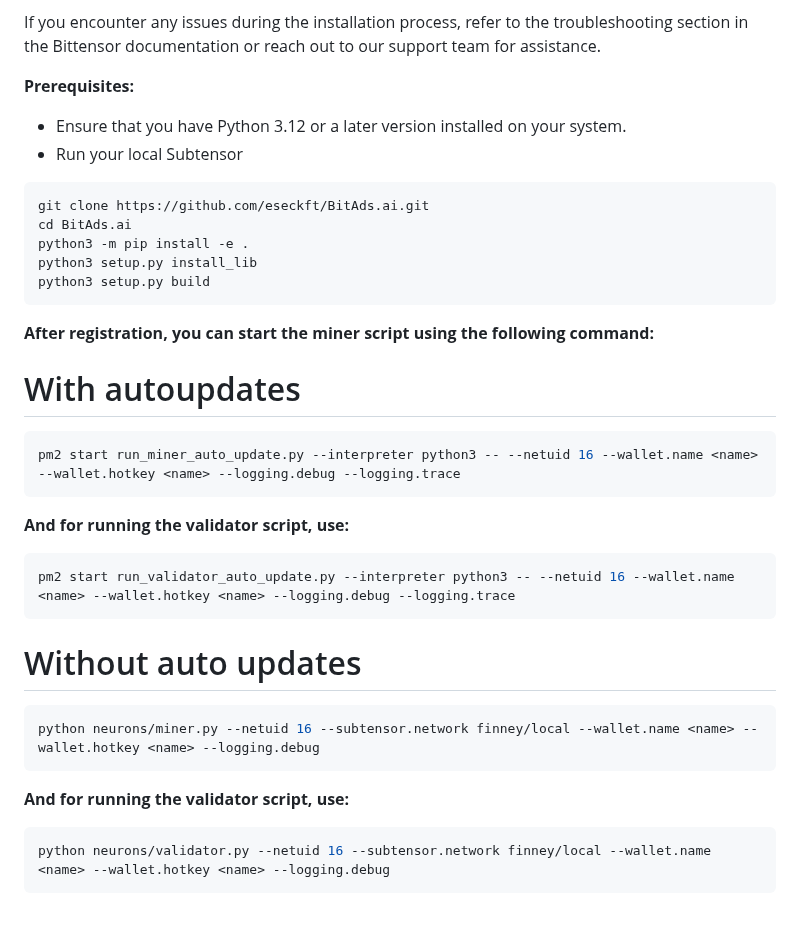
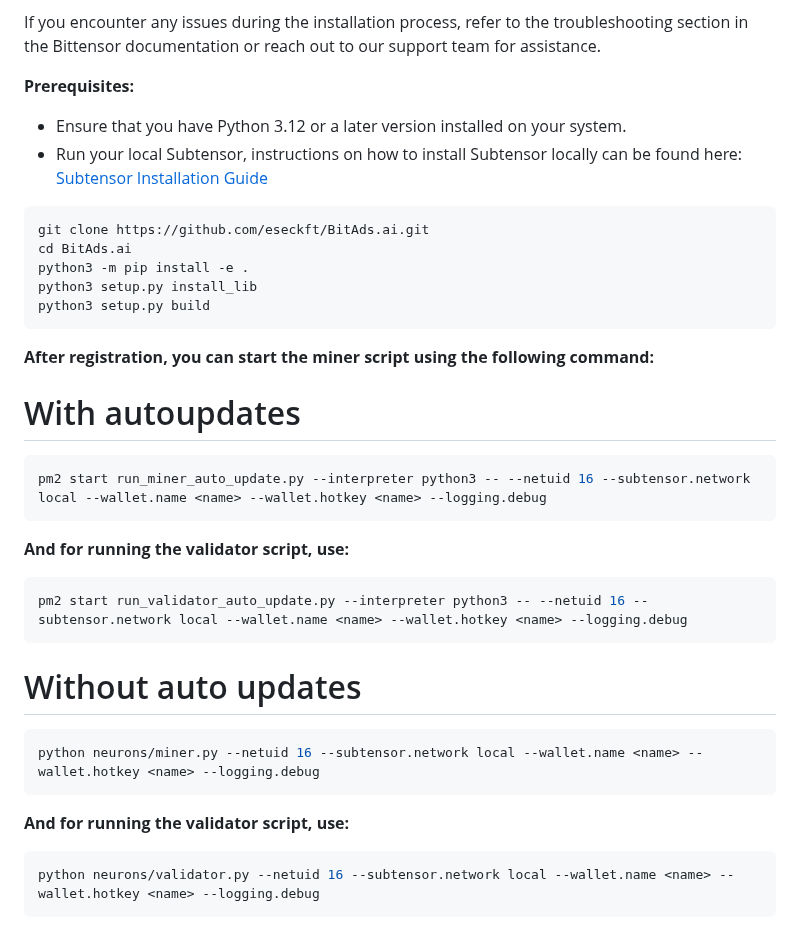
Before and after one commit to eseckft/BitAds.ai, a Markdown page: README.md, the part around the change. Drawn GitHub-style.

````diff
--- a/README.md
+++ b/README.md
@@ -202,7 +202,7 @@ If you encounter any issues during the installation process, refer to the troubl
 
 **Prerequisites:**
 - Ensure that you have Python 3.12 or a later version installed on your system.
-- Run your local Subtensor
+- Run your local Subtensor, instructions on how to install Subtensor locally can be found here: [Subtensor Installation Guide](https://github.com/opentensor/subtensor/blob/main/docs/running-subtensor-locally.md)
 
 ```basg
 git clone https://github.com/eseckft/BitAds.ai.git
@@ -217,23 +217,23 @@ python3 setup.py build
 # With autoupdates
 
 ```bash
-pm2 start run_miner_auto_update.py --interpreter python3 -- --netuid 16 --wallet.name <name> --wallet.hotkey <name> --logging.debug --logging.trace
+pm2 start run_miner_auto_update.py --interpreter python3 -- --netuid 16 --subtensor.network local --wallet.name <name> --wallet.hotkey <name> --logging.debug
 ```
 
 **And for running the validator script, use:**
 
 ```bash
-pm2 start run_validator_auto_update.py --interpreter python3 -- --netuid 16 --wallet.name <name> --wallet.hotkey <name> --logging.debug --logging.trace
+pm2 start run_validator_auto_update.py --interpreter python3 -- --netuid 16 --subtensor.network local --wallet.name <name> --wallet.hotkey <name> --logging.debug
 ```
 
 # Without auto updates
 
 ```bash
-python neurons/miner.py --netuid 16 --subtensor.network finney/local --wallet.name <name> --wallet.hotkey <name> --logging.debug
+python neurons/miner.py --netuid 16 --subtensor.network local --wallet.name <name> --wallet.hotkey <name> --logging.debug
 ```
 
 **And for running the validator script, use:**
 
 ```bash
-python neurons/validator.py --netuid 16 --subtensor.network finney/local --wallet.name <name> --wallet.hotkey <name> --logging.debug
+python neurons/validator.py --netuid 16 --subtensor.network local --wallet.name <name> --wallet.hotkey <name> --logging.debug
 ```
````
